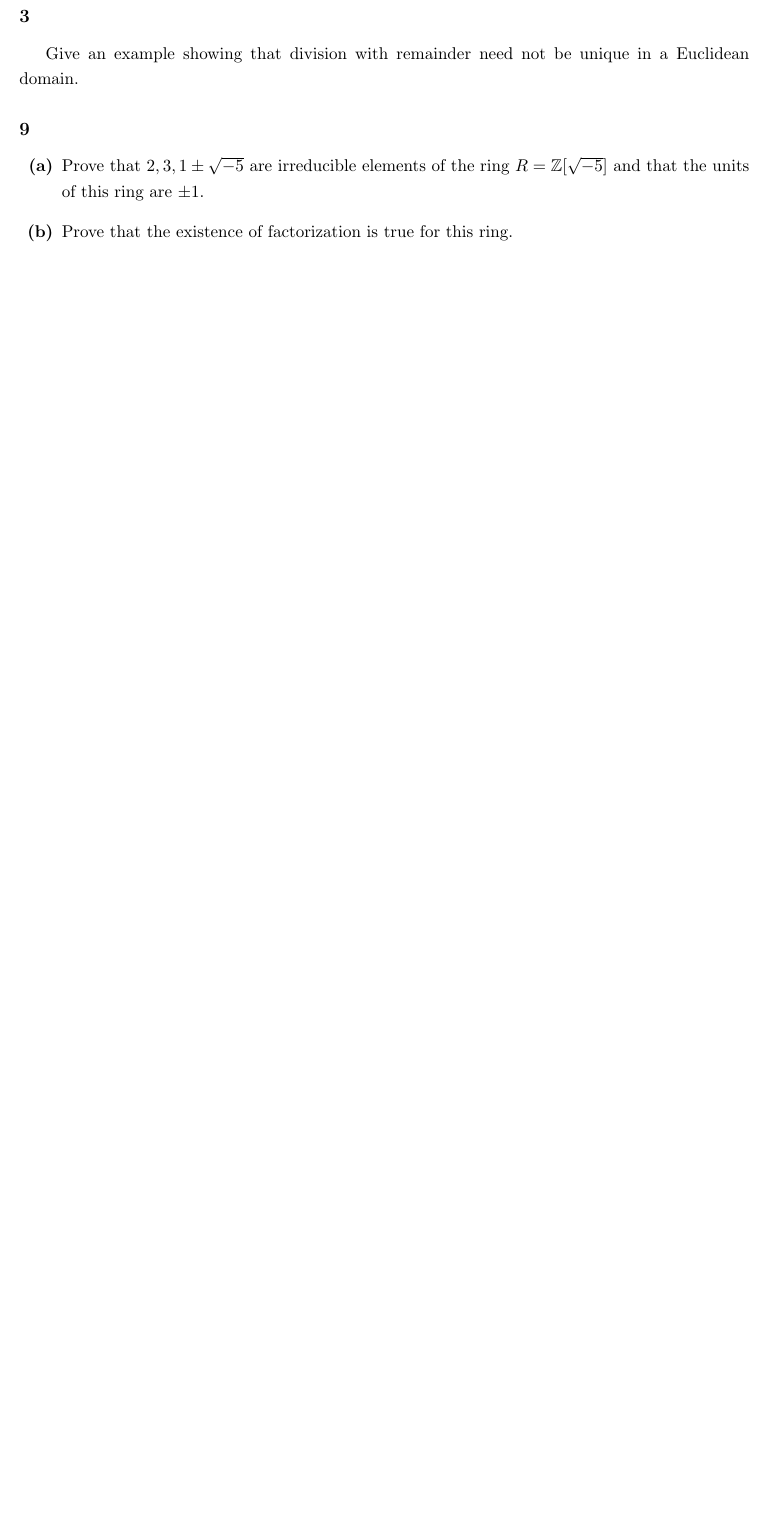
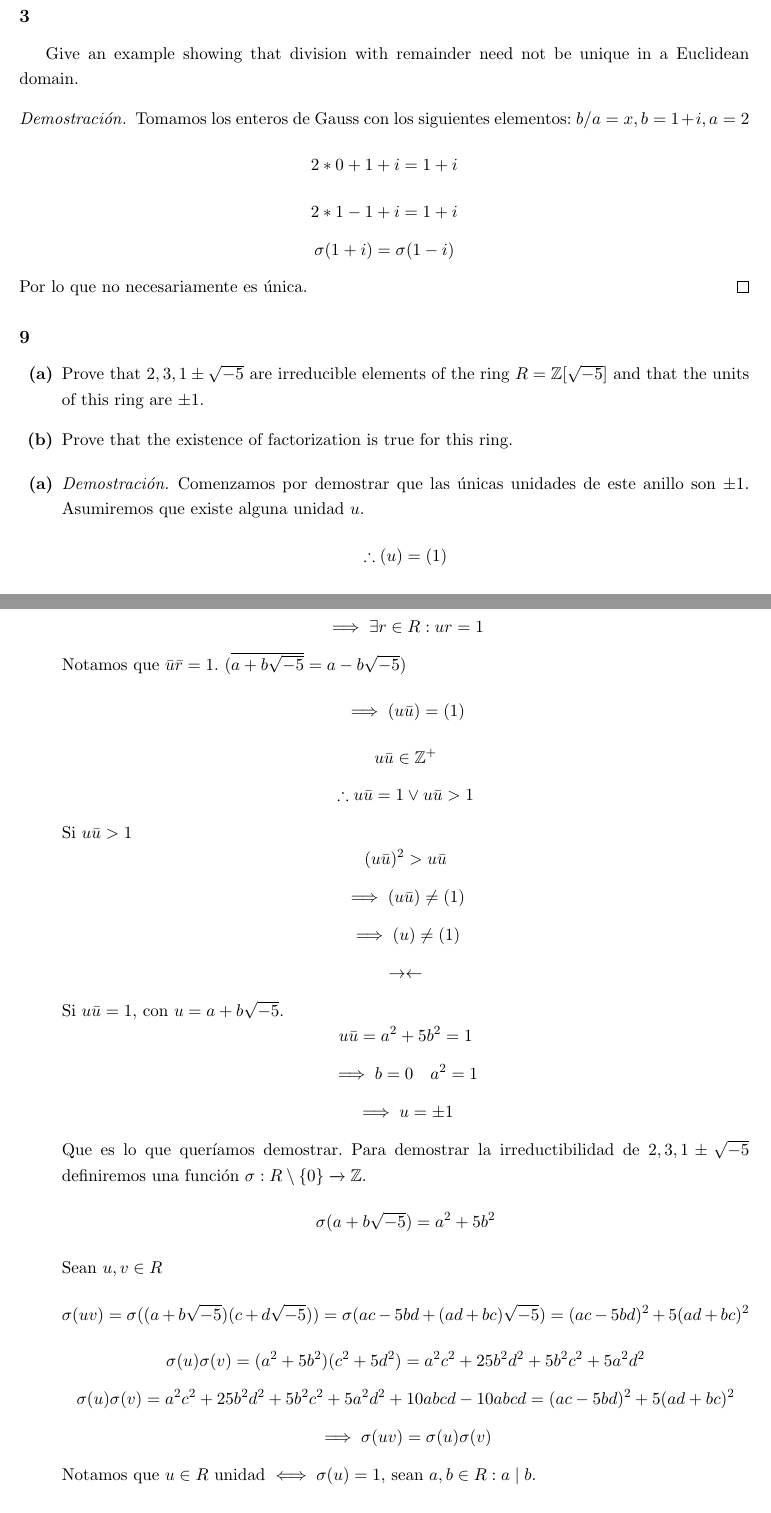
Before and after one commit to N9199/Tareas, a LaTeX problem sheet (Tarea VI Algebra Abstracta/Tarea VI Algebra Abstracta.tex): part of page 5 of 7 before the commit and two parts of pages 5 and 6 of 9 after it, the two joined at a grey line, cut so that both start at the same text, the shorter picture padded with empty space. Compiled offline with pdfLaTeX.

Commit message:
Update Tarea VI

```diff
--- a/Tarea VI Algebra Abstracta/Tarea VI Algebra Abstracta.tex
+++ b/Tarea VI Algebra Abstracta/Tarea VI Algebra Abstracta.tex
@@ -68,6 +76,13 @@
 
     \subsection{3}
     Give an example showing that division with remainder need not be unique in a Euclidean domain.
+    \begin{proof}
+        Tomamos los enteros de Gauss con los siguientes elementos: $b/a=x, b=1+i, a=2$
+        \[2*0+1+i=1+i\]
+        \[2*1-1+i=1+i\]
+        \[\sigma(1+i)=\sigma(1-i)\]
+        Por lo que no necesariamente es única.
+    \end{proof}
 
     \subsection{9}
     \begin{enumerate}[label=\textbf{(\alph*)}]
@@ -75,3 +90,30 @@
 
         \item Prove that the existence of factorization is true for this ring.
     \end{enumerate}
+    \begin{enumerate}[label=\textbf{(\alph*)}]
+        \item \begin{proof}
+            Comenzamos por demostrar que las únicas unidades de este anillo son $\pm1$. Asumiremos que existe alguna unidad $u$.
+            \[\therefore (u)=(1)\]
+            \[\implies \exists r\in R: ur=1\]
+            Notamos que $\bar{u}\bar{r}=1$. ($\overline{a+b\sqrt{-5}}=a-b\sqrt{-5}$)
+            \[\implies (u\bar{u})=(1)\]
+            \[u\bar{u}\in\set{Z}^+\]
+            \[\therefore u\bar{u}=1\vee u\bar{u}>1\]
+            Si $u\bar{u}>1$
+            \[(u\bar{u})^2>u\bar{u}\]
+            \[\implies (u\bar{u})\neq(1)\]
+            \[\implies (u)\neq(1)\]
+            \[\contr\]
+            Si $u\bar{u}=1$, con $u=a+b\sqrt{-5}$.
+            \[u\bar{u}=a^2+5b^2=1\]
+            \[\implies b=0\quad a^2=1\]
+            \[\implies u=\pm1\]
+            Que es lo que queríamos demostrar. Para demostrar la irreductibilidad de $2,3,1\pm\sqrt{-5}$ definiremos una función $\func{\sigma}{R\setminus\{0\}}{\set{Z}}{}{}$.
+            \[\sigma(a+b\sqrt{-5})=a^2+5b^2\]
+            Sean $u,v\in R$
+            \[\sigma(uv)=\sigma((a+b\sqrt{-5})(c+d\sqrt{-5}))=\sigma(ac-5bd+(ad+bc)\sqrt{-5})=(ac-5bd)^2+5(ad+bc)^2\]
+            \[\sigma(u)\sigma(v)=(a^2+5b^2)(c^2+5d^2)=a^2c^2+25b^2d^2+5b^2c^2+5a^2d^2\]
+            \[\sigma(u)\sigma(v)=a^2c^2+25b^2d^2+5b^2c^2+5a^2d^2+10abcd-10abcd=(ac-5bd)^2+5(ad+bc)^2\]
+            \[\implies\sigma(uv)=\sigma(u)\sigma(v)\]
+            Notamos que $u\in R$ unidad $\iff\sigma(u)=1$, sean $a,b\in R: a\mid b$.
+            \[\therefore b=ar\quad r\in R\]
@@ -77,0 +123 @@
+            \[\therefore \exists a\in R: a\mid 2\]
```
Also changed, not shown: Tarea V Algebra Abstracta/Tarea V Algebra Abstracta.pdf, Tarea VI Algebra Abstracta/Tarea VI Algebra Abstracta.pdf, Tarea VI Algebra Abstracta/Tarea VI Algebra Abstracta.tex (59 more changed lines).
